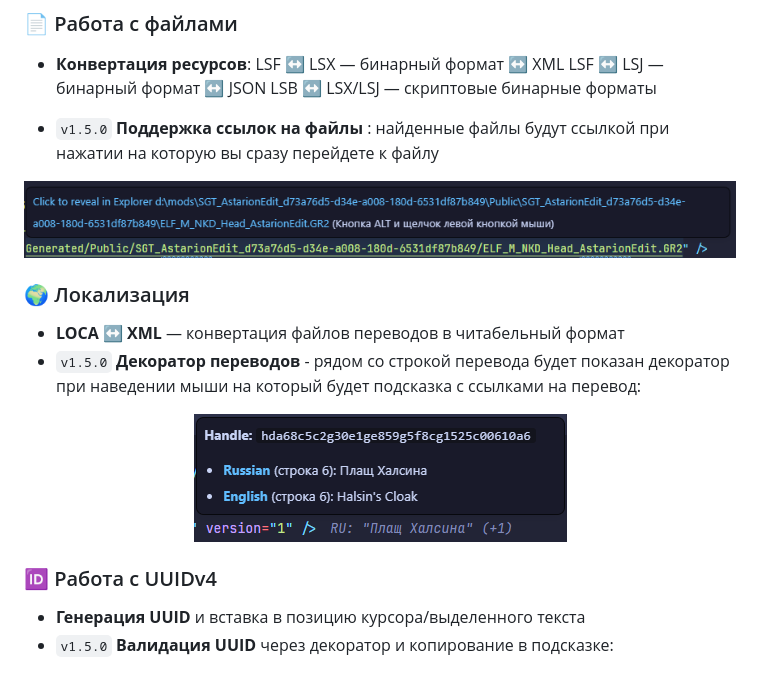
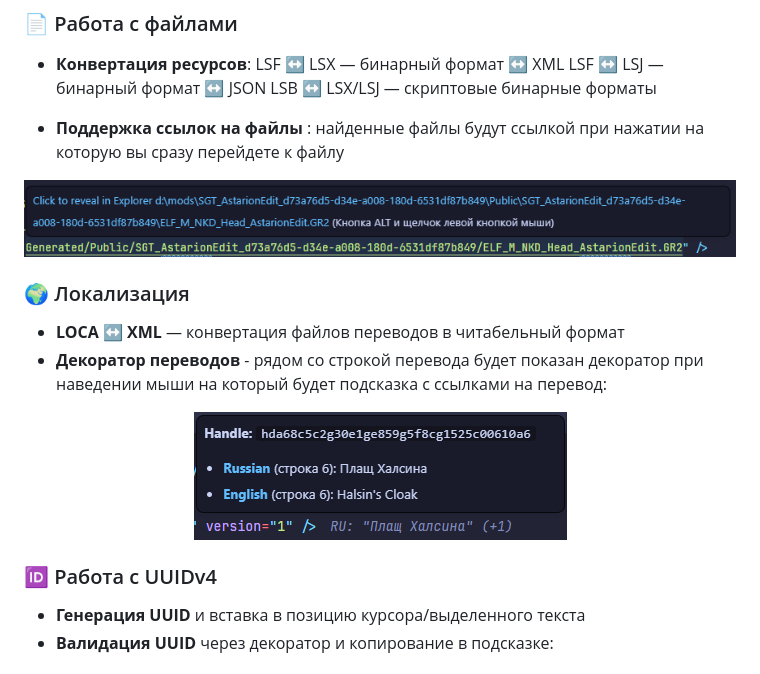
Before and after one commit to ldiellyoungl/lslib-vs-code-tools, a Markdown page: README.md, the part around one of its changes. GitHub-like rendering.

```diff
--- a/README.md
+++ b/README.md
@@ -30,7 +30,7 @@
   LSF ↔ LSJ — бинарный формат ↔ JSON
   LSB ↔ LSX/LSJ — скриптовые бинарные форматы
 
-- `v1.5.0` **Поддержка ссылок на файлы** : найденные файлы будут ссылкой при нажатии на которую вы сразу перейдете к файлу
+- **Поддержка ссылок на файлы** : найденные файлы будут ссылкой при нажатии на которую вы сразу перейдете к файлу
 <div align="center">
 
 ![Поддержка ссылок на файлы](screenshots/fileLinkProvider.png)
@@ -40,7 +40,7 @@
 ### 🌍 Локализация
 
 - **LOCA ↔ XML** — конвертация файлов переводов в читабельный формат
-- `v1.5.0` **Декоратор переводов** - рядом со строкой перевода будет показан декоратор при наведении мыши на который будет подсказка с ссылками на перевод:
+- **Декоратор переводов** - рядом со строкой перевода будет показан декоратор при наведении мыши на который будет подсказка с ссылками на перевод:
 
 <div align="center">
 
@@ -51,7 +51,7 @@
 ### 🆔 Работа с UUIDv4
 
 - **Генерация UUID** и вставка в позицию курсора/выделенного текста
-- `v1.5.0` **Валидация UUID** через декоратор и копирование в подсказке:
+- **Валидация UUID** через декоратор и копирование в подсказке:
 
 <div style="display: flex; gap: 10px; justify-content: space-between; justify-items: center">
 
```
Also changed, not shown: other parts of README.md (+1 -1 lines).
